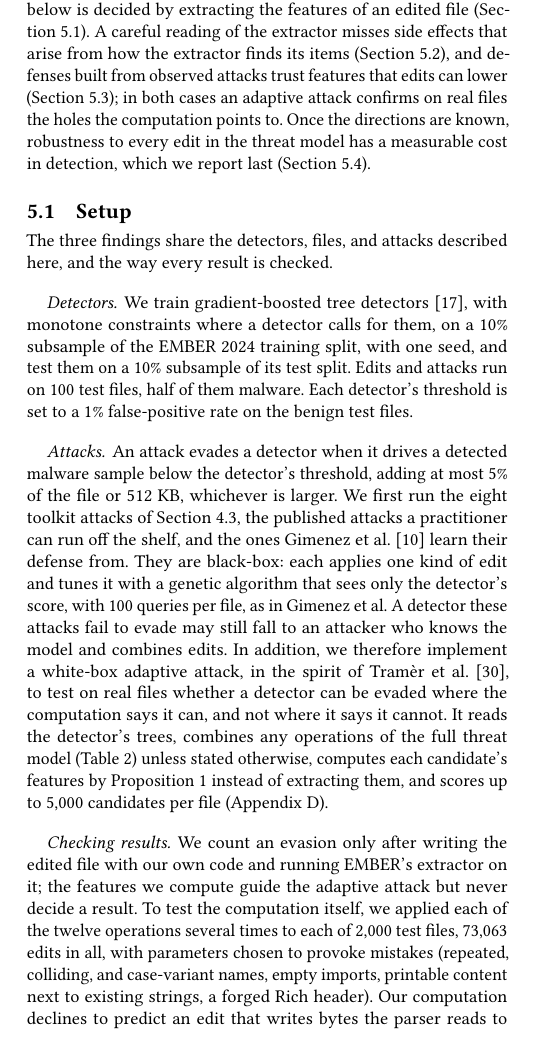
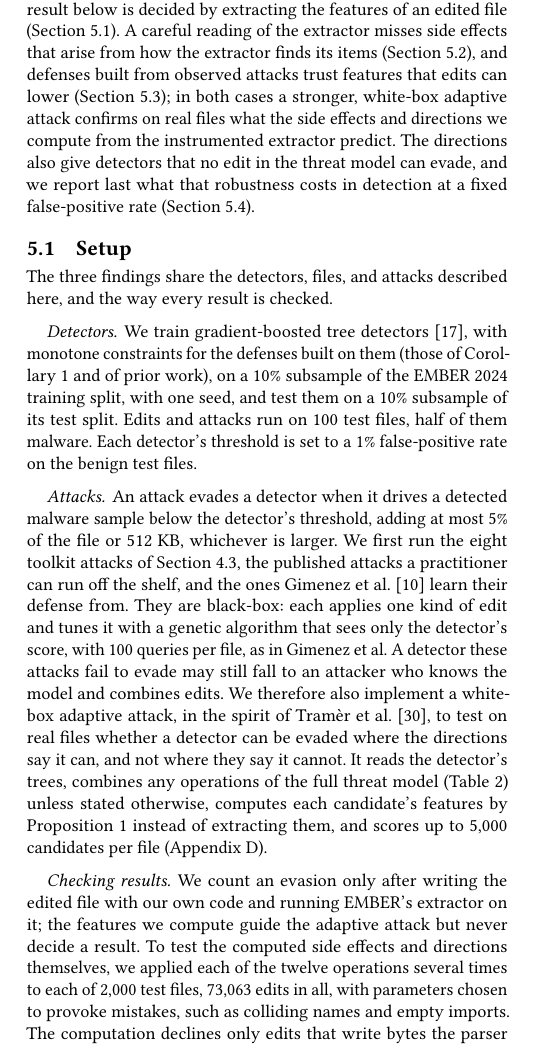
Before and after one commit to lkurlandski/ProvExp, a LaTeX paper (manuscript/main.tex, which reads manuscript/_f_evaluation.tex): part of one column of page 7 of 16, cut so that both start at the same text. Compiled offline with pdfLaTeX.

Commit message:
§5 lead and 5.1 after the humanistic review (pass 1): the computed side effects and directions named, the adaptive attack as stronger and white-box in the lead, 5.4's cost tied to the directions, Checking results untangled
Co-Authored-By: Claude Opus 5.5 <noreply@anthropic.com>

```diff
--- a/manuscript/_f_evaluation.tex
+++ b/manuscript/_f_evaluation.tex
@@ -12,9 +12,10 @@ thousands of features, and observed attacks show only what those attacks did. Th
 miss on the EMBER instance of \Cref{sec:instances}, with trial as the ground truth: every result below is decided by
 extracting the features of an edited file (\Cref{sec:eval:setup}). A careful reading of the extractor misses side
 effects that arise from how the extractor finds its items (\Cref{sec:eval:hand}), and defenses built from observed
-attacks trust features that edits can lower (\Cref{sec:eval:observed}); in both cases an adaptive attack confirms on
-real files the holes the computation points to. Once the directions are known, robustness to every edit in the threat
-model has a measurable cost in detection, which we report last (\Cref{sec:eval:detectors}).
+attacks trust features that edits can lower (\Cref{sec:eval:observed}); in both cases a stronger, white-box adaptive attack
+confirms on real files what the side effects and directions we compute from the instrumented extractor predict. The
+directions also give detectors that no edit in the threat model can evade, and we report last what that robustness
+costs in detection at a fixed false-positive rate (\Cref{sec:eval:detectors}).
 
 \subsection{Setup}
 \label{sec:eval:setup}
@@ -22,8 +23,8 @@ model has a measurable cost in detection, which we report last (\Cref{sec:eval:d
 The three findings share the detectors, files, and attacks described here, and the way every result is checked.
 
 \paragraph{Detectors}
-We train gradient-boosted tree detectors~\cite{ke2017lightgbm}, with monotone constraints where a detector calls for
-them, on a 10\% subsample of the EMBER~2024 training split, with one seed, and test them on a 10\% subsample of its
+We train gradient-boosted tree detectors~\cite{ke2017lightgbm}, with monotone constraints for the defenses built on them
+(those of Corollary~\ref{cor:fw:robustness} and of prior work), on a 10\% subsample of the EMBER~2024 training split, with one seed, and test them on a 10\% subsample of its
 test split. Edits and attacks run on 100 test files, half of them malware. Each detector's threshold is set to a 1\%
 false-positive rate on the benign test files.
 % NOTE (user, session 35): the 10% subsamples and the 100 files are the pilot; scale up first once the write-up is
@@ -35,9 +36,9 @@ An attack evades a detector when it drives a detected malware sample below the d
 \Cref{sec:instances:catalogue}, the published attacks a practitioner can run off the shelf, and the ones Gimenez et
 al.~\cite{gimenez2025certifiably} learn their defense from. They are black-box: each applies one kind of edit and tunes
 it with a genetic algorithm that sees only the detector's score, with 100 queries per file, as in Gimenez et al. A
-detector these attacks fail to evade may still fall to an attacker who knows the model and combines edits. In addition,
-we therefore implement a white-box adaptive attack, in the spirit of Tramèr et al.~\cite{tramer2020adaptive}, to test
-on real files whether a detector can be evaded where the computation says it can, and not where it says it cannot. It
+detector these attacks fail to evade may still fall to an attacker who knows the model and combines edits. We therefore
+also implement a white-box adaptive attack, in the spirit of Tramèr et al.~\cite{tramer2020adaptive}, to test
+on real files whether a detector can be evaded where the directions say it can, and not where they say it cannot. It
 reads the detector's trees, combines any operations of the full threat model (\Cref{tab:instances:catalogue}) unless
 stated otherwise, computes each candidate's features by Proposition~\ref{prop:fw:side-effects} instead of extracting
 them, and scores up to 5,000 candidates per file (Appendix~\ref{sec:ember}).
@@ -52,8 +53,7 @@ them, and scores up to 5,000 candidates per file (Appendix~\ref{sec:ember}).
 
 \paragraph{Checking results}
 We count an evasion only after writing the edited file with our own code and running EMBER's extractor on it; the
-features we compute guide the adaptive attack but never decide a result. To test the computation itself, we applied
-each of the twelve operations several times to each of 2,000 test files, 73,063 edits in all, with parameters chosen
-to provoke mistakes (repeated, colliding, and case-variant names, empty imports, printable content next to existing
-strings, a forged Rich header). Our computation declines to predict an edit that writes bytes the parser reads to
-find other structures, and no other edit (Appendix~\ref{sec:ember}). On every other edit to a file in the population
+features we compute guide the adaptive attack but never decide a result. To test the computed side effects and
+directions themselves, we applied each of the twelve operations several times to each of 2,000 test files, 73,063
+edits in all, with parameters chosen to provoke mistakes, such as colliding names and empty imports. The computation
+declines only edits that write bytes the parser reads to find other structures, and the adaptive attack skips them; it
```
Also changed, not shown: docs/writing-spec.md (+8 -0 lines), manuscript/_f_evaluation.tex (8 more changed lines).
